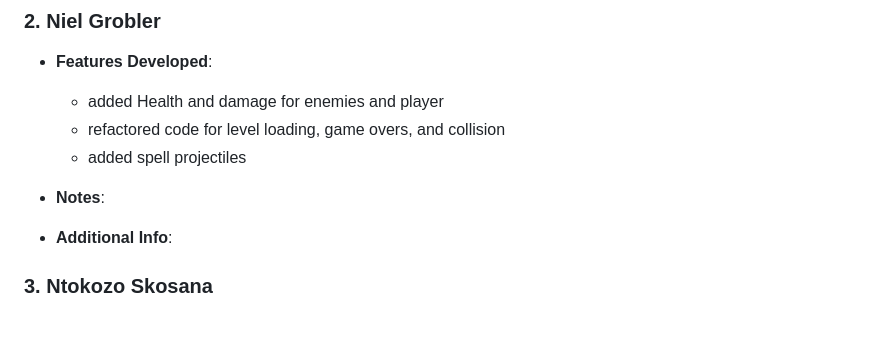
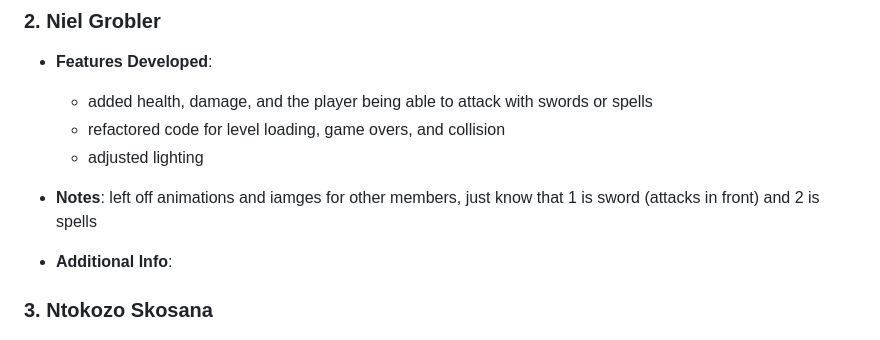
Before and after one commit to DungeonRun/DungeonRun, a Markdown page: docs/devlog.md, the part around the change. Rendered like a GitHub page.

Commit message:
fix: devlog note

```diff
--- a/docs/devlog.md
+++ b/docs/devlog.md
@@ -18,11 +18,11 @@ This document outlines the individuals involved in the "DungeonRun" project and
 
 ### 2. Niel Grobler
 - **Features Developed**:
-  - added Health and damage for enemies and player
+  - added health, damage, and the player being able to attack with swords or spells
   - refactored code for level loading, game overs, and collision
-  - added spell projectiles
+  - adjusted lighting
 
-- **Notes**:
+- **Notes**: left off animations and iamges for other members, just know that 1 is sword (attacks in front) and 2 is spells
 - **Additional Info**:
 
 ### 3. Ntokozo Skosana
```
